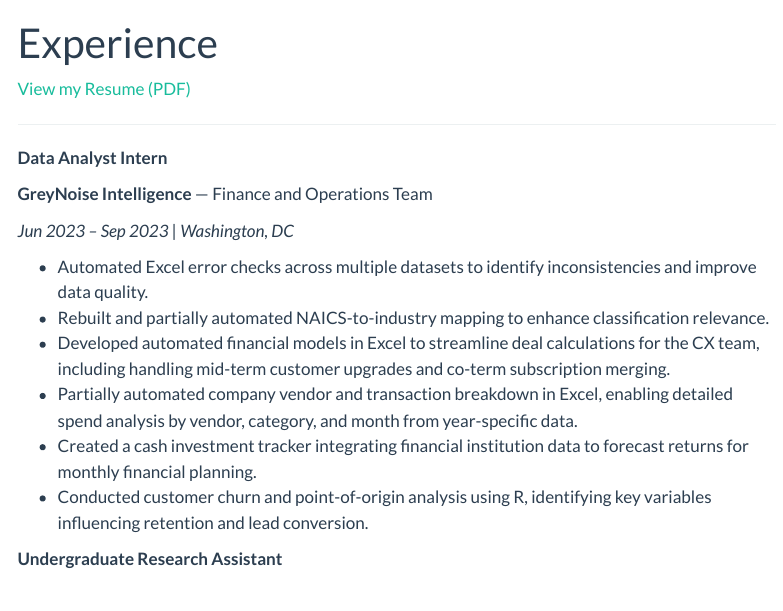
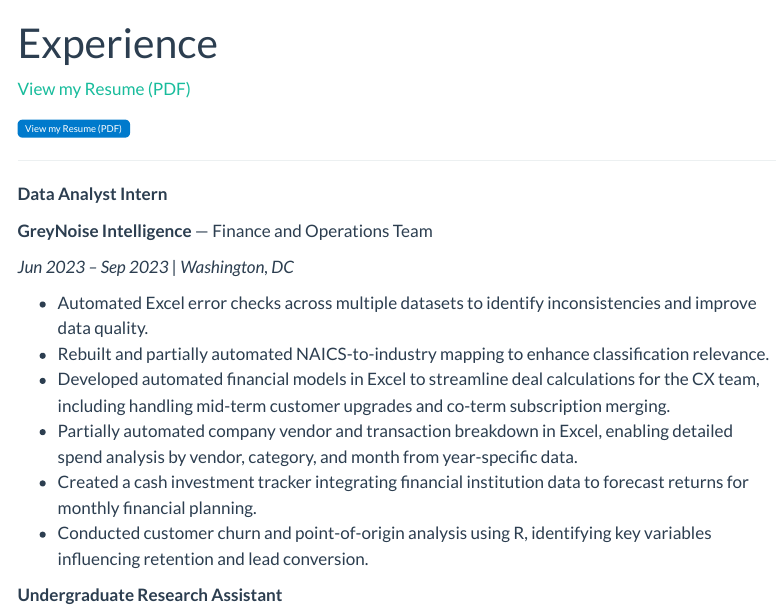
Before and after one commit to hynesc/personal-website, a Quarto document (experience.qmd): the page in a window 1100 px wide, from its top. Rendered offline with R 4.5, knitr and Pandoc in place of Quarto, with nearby package versions; menus at the side of the page are left out.

Commit message:
Testing resume button

```diff
--- a/experience.qmd
+++ b/experience.qmd
@@ -3,6 +3,12 @@ title: "Experience"
 ---
 
 <i class="fa-solid fa-file-pdf"></i> [View my Resume (PDF)](resume.pdf)
+
+<div style="margin-bottom: 1rem;">
+  <a href="resume.pdf" target="_blank" style="text-decoration: none; padding: 0.4em 0.8em; background-color: #007acc; color: white; border-radius: 5px; font-size: 0.95rem;">
+    <i class="fa-solid fa-file-pdf"></i> View my Resume (PDF)
+  </a>
+</div>
 
 ---
 
```
